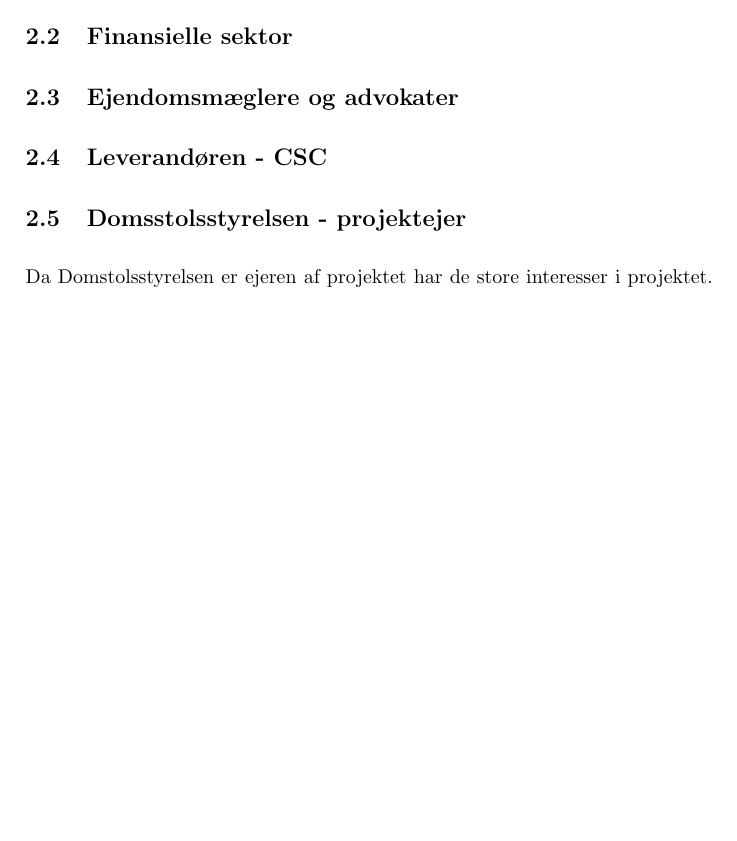
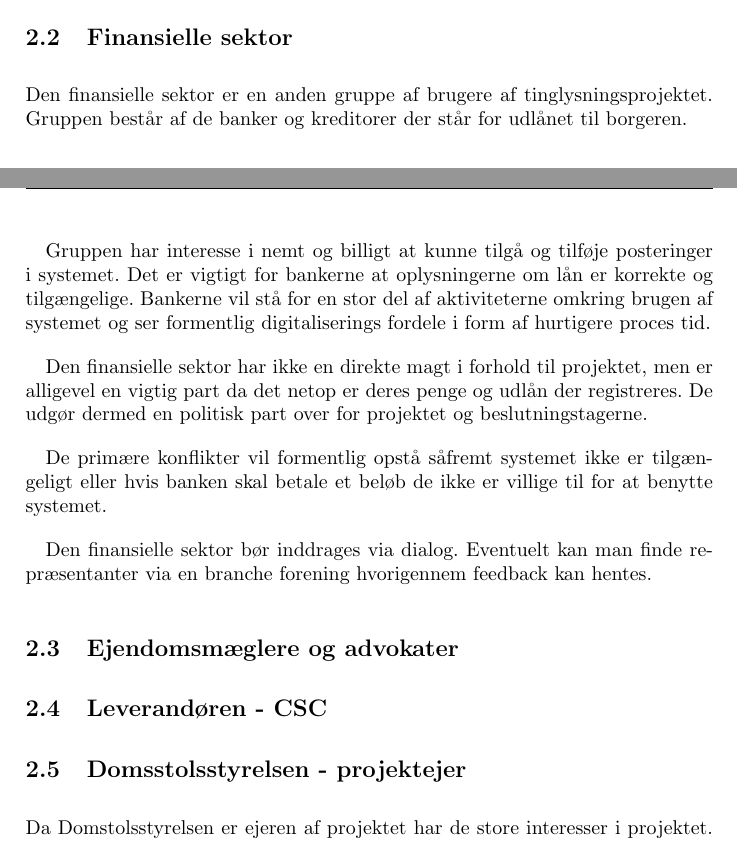
Before and after one commit to Pilen/itp, a LaTeX document (opgaver/uge2/aflevering2.tex): part of page 3 of 4 before the commit and two parts of pages 2 and 3 of 4 after it, the two joined at a grey line, cut so that both start at the same text, the shorter picture padded with empty space. Compiled offline with pdfLaTeX.

Commit message:
finansielle sektor

```diff
--- a/opgaver/uge2/aflevering2.tex
+++ b/opgaver/uge2/aflevering2.tex
@@ -103,6 +103,23 @@ høringer. Derudover kan man udvælge en række representanter som
 \subsection{Finansielle sektor}
 % Søren
 
+Den finansielle sektor er en anden gruppe af brugere af tinglysningsprojektet.
+Gruppen består af de banker og kreditorer der står for udlånet til borgeren.
+
+Gruppen har interesse i nemt og billigt at kunne tilgå og tilføje posteringer i systemet.
+Det er vigtigt for bankerne at oplysningerne om lån er korrekte og tilgængelige.
+Bankerne vil stå for en stor del af aktiviteterne omkring brugen af systemet og
+ser formentlig digitaliserings fordele i form af hurtigere proces tid.
+
+Den finansielle sektor har ikke en direkte magt i forhold til projektet, men er alligevel
+en vigtig part da det netop er deres penge og udlån der registreres. De udgør
+dermed en politisk part over for projektet og beslutningstagerne.
+
+De primære konflikter vil formentlig opstå såfremt systemet ikke er
+tilgængeligt eller hvis banken skal betale et beløb de ikke er villige til for at benytte systemet.
+
+Den finansielle sektor bør inddrages via dialog. Eventuelt kan man finde
+repræsentanter via en branche forening hvorigennem feedback kan hentes.
 
 \subsection{Ejendomsmæglere og advokater}
 % Søren
```
